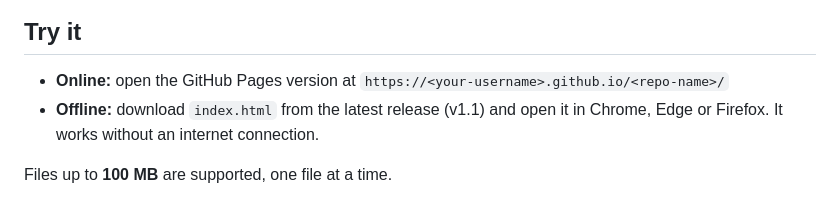
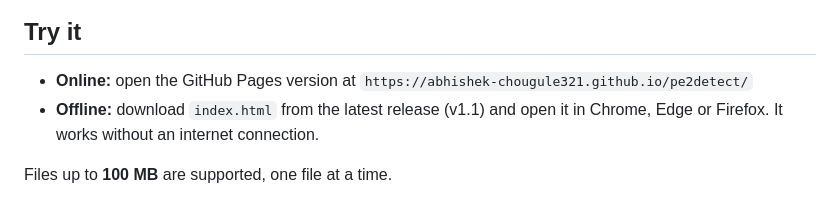
Before and after one commit to abhishek-chougule321/pe2detect, a Markdown page: README.md, the part around the change. GitHub-like rendering.

```diff
--- a/README.md
+++ b/README.md
@@ -15,7 +15,7 @@ It is a single self-contained HTML file. There is nothing to install, no server,
 
 ## Try it
 
-- **Online:** open the GitHub Pages version at `https://<your-username>.github.io/<repo-name>/`
+- **Online:** open the GitHub Pages version at `https://abhishek-chougule321.github.io/pe2detect/`
 - **Offline:** download `index.html` from the latest release (v1.1) and open it in Chrome, Edge or Firefox. It works without an internet connection.
 
 Files up to **100 MB** are supported, one file at a time.
```
